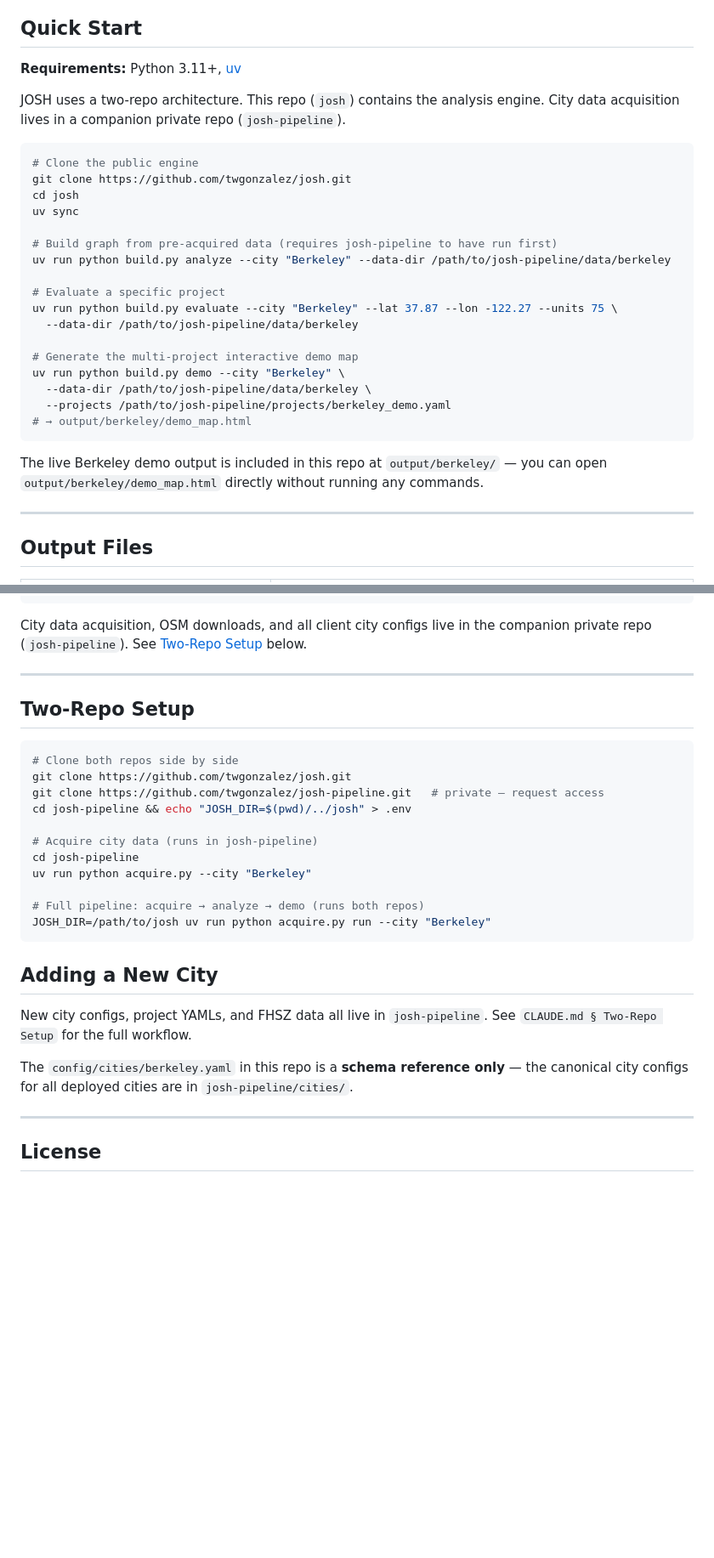
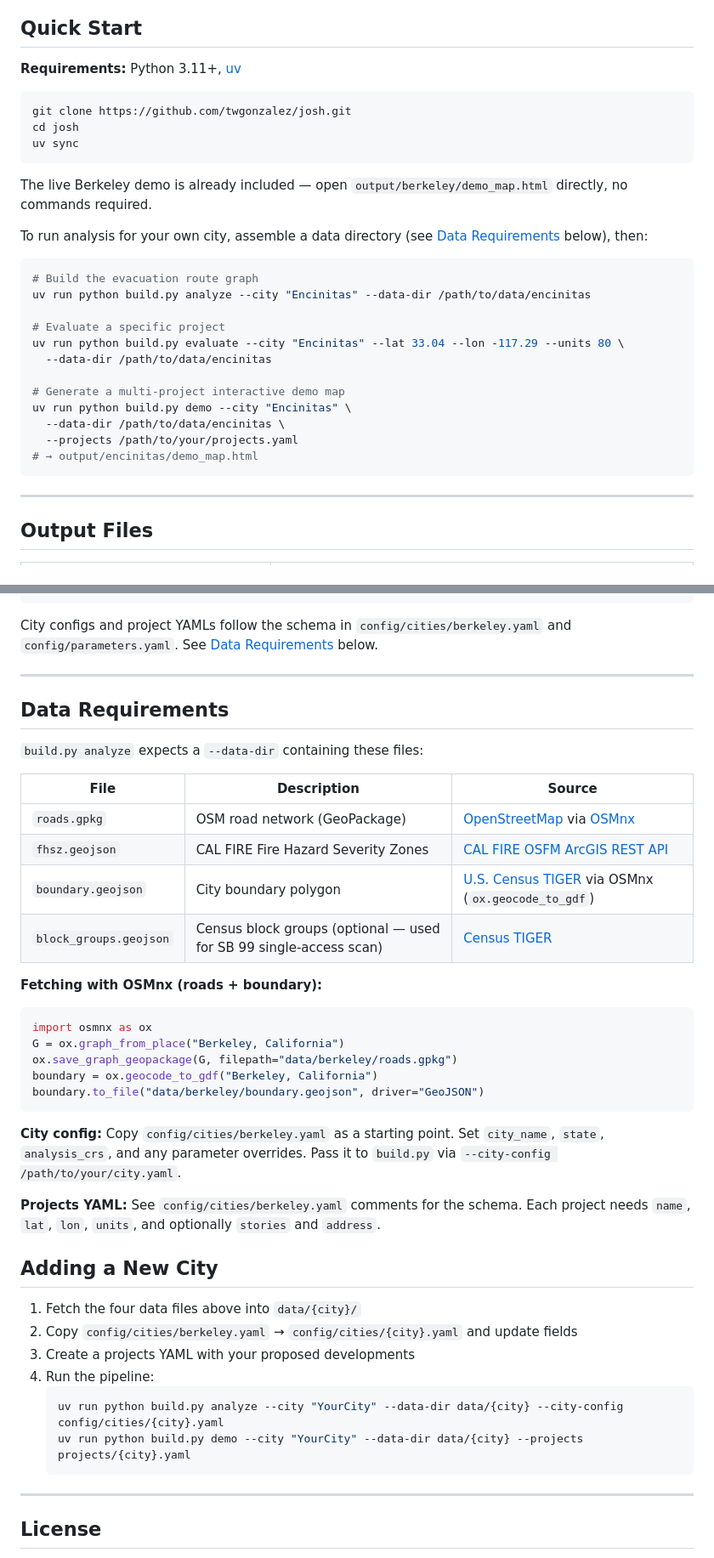
Before and after one commit to twgonzalez/csf-fire, a Markdown page: README.md, 2 parts joined by grey strips. Shown at 85% size. Drawn GitHub-style; blank space fills up the shorter version.

Commit message:
docs: rewrite README for public audience — remove private repo references
Replace Two-Repo Setup / josh-pipeline references with a Data Requirements
section explaining what files build.py needs and where to get each publicly
(OSMnx, CAL FIRE ArcGIS API, Census TIGER). Quick Start now shows standalone
usage with --data-dir. Adding a New City gives a self-contained workflow.

Co-Authored-By: Claude Sonnet 4.6 <noreply@anthropic.com>

````diff
--- a/README.md
+++ b/README.md
@@ -67,31 +67,31 @@ MINISTERIAL             — below size threshold (Std 1 not met)
 
 **Requirements:** Python 3.11+, [uv](https://docs.astral.sh/uv/)
 
-JOSH uses a two-repo architecture. This repo (`josh`) contains the analysis engine.
-City data acquisition lives in a companion private repo (`josh-pipeline`).
-
 ```bash
-# Clone the public engine
 git clone https://github.com/twgonzalez/josh.git
 cd josh
 uv sync
+```
 
-# Build graph from pre-acquired data (requires josh-pipeline to have run first)
-uv run python build.py analyze --city "Berkeley" --data-dir /path/to/josh-pipeline/data/berkeley
+The live Berkeley demo is already included — open `output/berkeley/demo_map.html` directly,
+no commands required.
+
+To run analysis for your own city, assemble a data directory (see [Data Requirements](#data-requirements) below), then:
+
+```bash
+# Build the evacuation route graph
+uv run python build.py analyze --city "Encinitas" --data-dir /path/to/data/encinitas
 
 # Evaluate a specific project
-uv run python build.py evaluate --city "Berkeley" --lat 37.87 --lon -122.27 --units 75 \
-  --data-dir /path/to/josh-pipeline/data/berkeley
+uv run python build.py evaluate --city "Encinitas" --lat 33.04 --lon -117.29 --units 80 \
+  --data-dir /path/to/data/encinitas
 
-# Generate the multi-project interactive demo map
-uv run python build.py demo --city "Berkeley" \
-  --data-dir /path/to/josh-pipeline/data/berkeley \
-  --projects /path/to/josh-pipeline/projects/berkeley_demo.yaml
-# → output/berkeley/demo_map.html
+# Generate a multi-project interactive demo map
+uv run python build.py demo --city "Encinitas" \
+  --data-dir /path/to/data/encinitas \
+  --projects /path/to/your/projects.yaml
+# → output/encinitas/demo_map.html
 ```
-
-The live Berkeley demo output is included in this repo at `output/berkeley/` — you can open
-`output/berkeley/demo_map.html` directly without running any commands.
 
 ---
 
@@ -128,34 +128,48 @@ output/berkeley/         # Live Berkeley demo output (tracked)
 tests/                   # Anti-divergence + unit tests
 ```
 
-City data acquisition, OSM downloads, and all client city configs live in the companion
-private repo (`josh-pipeline`). See [Two-Repo Setup](#two-repo-setup) below.
+City configs and project YAMLs follow the schema in `config/cities/berkeley.yaml`
+and `config/parameters.yaml`. See [Data Requirements](#data-requirements) below.
 
 ---
 
-## Two-Repo Setup
+## Data Requirements
 
-```bash
-# Clone both repos side by side
-git clone https://github.com/twgonzalez/josh.git
-git clone https://github.com/twgonzalez/josh-pipeline.git   # private — request access
-cd josh-pipeline && echo "JOSH_DIR=$(pwd)/../josh" > .env
+`build.py analyze` expects a `--data-dir` containing these files:
 
-# Acquire city data (runs in josh-pipeline)
-cd josh-pipeline
-uv run python acquire.py --city "Berkeley"
+| File | Description | Source |
+|------|-------------|--------|
+| `roads.gpkg` | OSM road network (GeoPackage) | [OpenStreetMap](https://www.openstreetmap.org/) via [OSMnx](https://osmnx.readthedocs.io/) |
+| `fhsz.geojson` | CAL FIRE Fire Hazard Severity Zones | [CAL FIRE OSFM ArcGIS REST API](https://egis.fire.ca.gov/arcgis/rest/services/FRAP/HAZ/) |
+| `boundary.geojson` | City boundary polygon | [U.S. Census TIGER](https://www.census.gov/geographies/mapping-files/time-series/geo/tiger-line-file.html) via OSMnx (`ox.geocode_to_gdf`) |
+| `block_groups.geojson` | Census block groups (optional — used for SB 99 single-access scan) | [Census TIGER](https://www.census.gov/geographies/mapping-files/time-series/geo/tiger-line-file.html) |
 
-# Full pipeline: acquire → analyze → demo (runs both repos)
-JOSH_DIR=/path/to/josh uv run python acquire.py run --city "Berkeley"
+**Fetching with OSMnx (roads + boundary):**
+```python
+import osmnx as ox
+G = ox.graph_from_place("Berkeley, California")
+ox.save_graph_geopackage(G, filepath="data/berkeley/roads.gpkg")
+boundary = ox.geocode_to_gdf("Berkeley, California")
+boundary.to_file("data/berkeley/boundary.geojson", driver="GeoJSON")
 ```
+
+**City config:** Copy `config/cities/berkeley.yaml` as a starting point. Set `city_name`,
+`state`, `analysis_crs`, and any parameter overrides. Pass it to `build.py` via
+`--city-config /path/to/your/city.yaml`.
+
+**Projects YAML:** See `config/cities/berkeley.yaml` comments for the schema.
+Each project needs `name`, `lat`, `lon`, `units`, and optionally `stories` and `address`.
 
 ## Adding a New City
 
-New city configs, project YAMLs, and FHSZ data all live in `josh-pipeline`.
-See `CLAUDE.md § Two-Repo Setup` for the full workflow.
-
-The `config/cities/berkeley.yaml` in this repo is a **schema reference only** — the
-canonical city configs for all deployed cities are in `josh-pipeline/cities/`.
+1. Fetch the four data files above into `data/{city}/`
+2. Copy `config/cities/berkeley.yaml` → `config/cities/{city}.yaml` and update fields
+3. Create a projects YAML with your proposed developments
+4. Run the pipeline:
+   ```bash
+   uv run python build.py analyze --city "YourCity" --data-dir data/{city} --city-config config/cities/{city}.yaml
+   uv run python build.py demo --city "YourCity" --data-dir data/{city} --projects projects/{city}.yaml
+   ```
 
 ---
 
````
